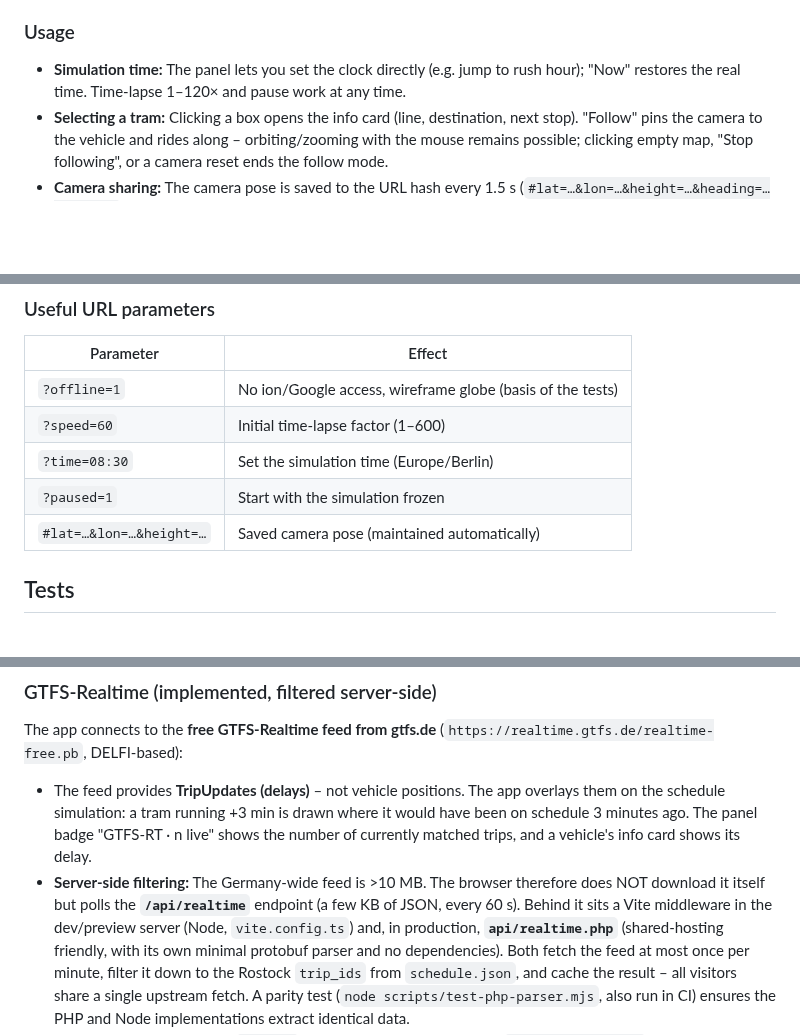
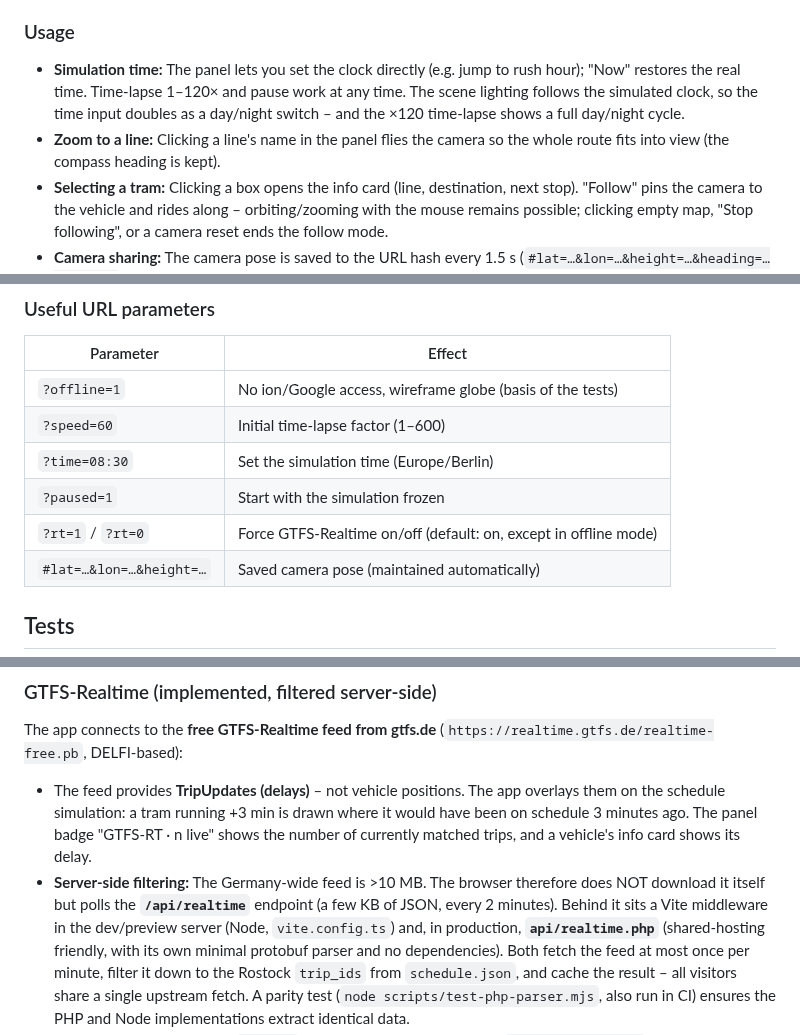
Before and after one commit to Lampenbauer/mini-germany-3d, a Markdown page: README.md, 3 parts joined by grey strips. Drawn GitHub-style; blank space fills up the shorter version.

```diff
--- a/README.md
+++ b/README.md
@@ -51,6 +52,10 @@ VITE_CESIUM_ION_TOKEN=your-token
 
 - **Simulation time:** The panel lets you set the clock directly (e.g. jump to rush
   hour); "Now" restores the real time. Time-lapse 1–120× and pause work at any time.
+  The scene lighting follows the simulated clock, so the time input doubles as a
+  day/night switch – and the ×120 time-lapse shows a full day/night cycle.
+- **Zoom to a line:** Clicking a line's name in the panel flies the camera so the
+  whole route fits into view (the compass heading is kept).
 - **Selecting a tram:** Clicking a box opens the info card (line, destination, next
   stop). "Follow" pins the camera to the vehicle and rides along – orbiting/zooming
   with the mouse remains possible; clicking empty map, "Stop following", or a camera
@@ -67,6 +72,7 @@ VITE_CESIUM_ION_TOKEN=your-token
 | `?speed=60` | Initial time-lapse factor (1–600) |
 | `?time=08:30` | Set the simulation time (Europe/Berlin) |
 | `?paused=1` | Start with the simulation frozen |
+| `?rt=1` / `?rt=0` | Force GTFS-Realtime on/off (default: on, except in offline mode) |
 | `#lat=…&lon=…&height=…` | Saved camera pose (maintained automatically) |
 
 ## Tests
@@ -161,7 +167,7 @@ The app connects to the **free GTFS-Realtime feed from gtfs.de**
   its delay.
 - **Server-side filtering:** The Germany-wide feed is >10 MB. The browser therefore
   does NOT download it itself but polls the **`/api/realtime`** endpoint (a few KB
-  of JSON, every 60 s). Behind it sits a Vite middleware in the dev/preview server
+  of JSON, every 2 minutes). Behind it sits a Vite middleware in the dev/preview server
   (Node, `vite.config.ts`) and, in production, **`api/realtime.php`**
   (shared-hosting friendly, with its own minimal protobuf parser and no
   dependencies). Both fetch the feed at most once per minute, filter it down to
```
Also changed, not shown: other parts of README.md (+35 -26 lines), docs/screenshots/city-day.jpg (added), docs/screenshots/city-night.jpg (added), docs/screenshots/offline-overview.png (deleted).
